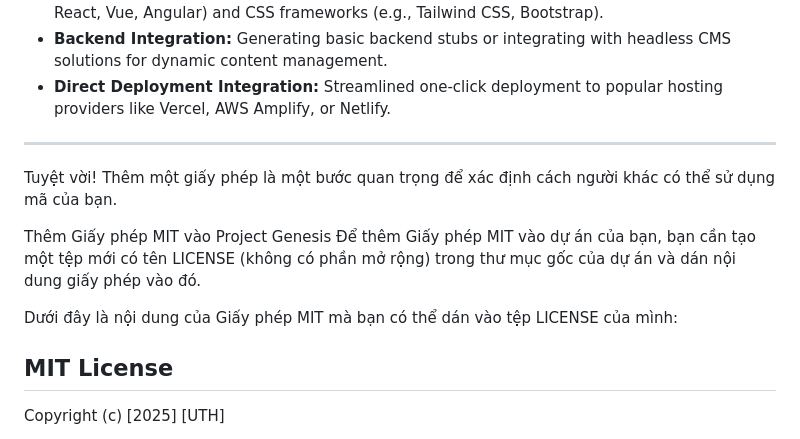
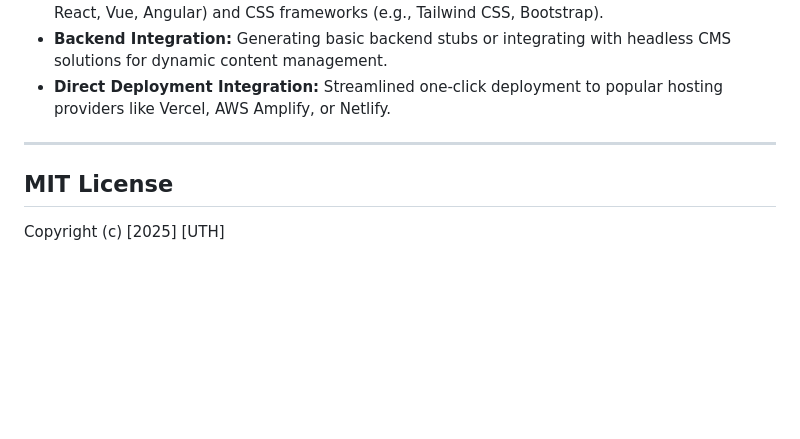
Before and after one commit to 050903/Genesis-website, a Markdown page: README.md, the part around the change. GitHub-like rendering; blank space fills up the shorter version.

```diff
--- a/README.md
+++ b/README.md
@@ -68,13 +68,6 @@ The full vision for Project Genesis includes advanced AI capabilities:
 
 ---
 
-Tuyệt vời! Thêm một giấy phép là một bước quan trọng để xác định cách người khác có thể sử dụng mã của bạn.
-
-Thêm Giấy phép MIT vào Project Genesis
-Để thêm Giấy phép MIT vào dự án của bạn, bạn cần tạo một tệp mới có tên LICENSE (không có phần mở rộng) trong thư mục gốc của dự án và dán nội dung giấy phép vào đó.
-
-Dưới đây là nội dung của Giấy phép MIT mà bạn có thể dán vào tệp LICENSE của mình:
-
 ## MIT License
 
 Copyright (c) [2025] [UTH]
```
